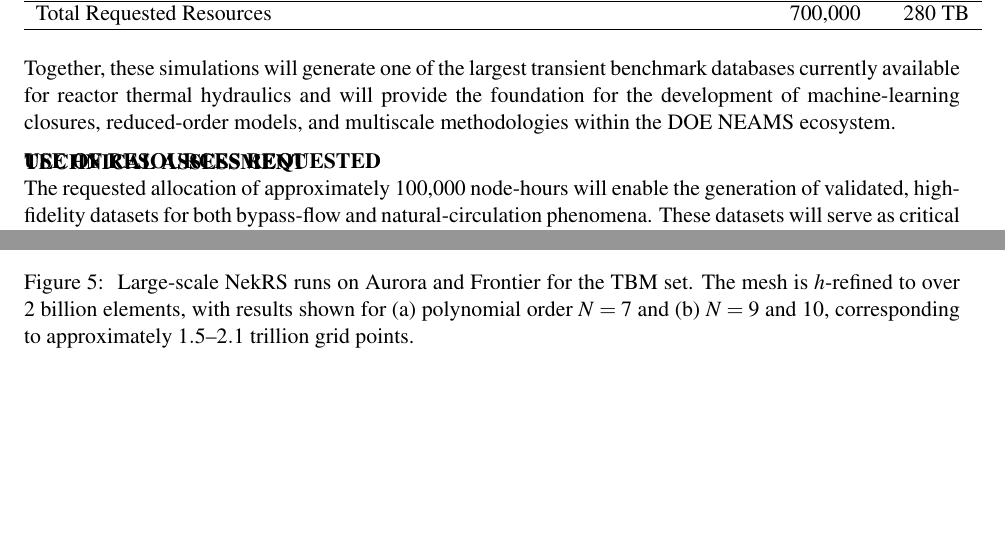
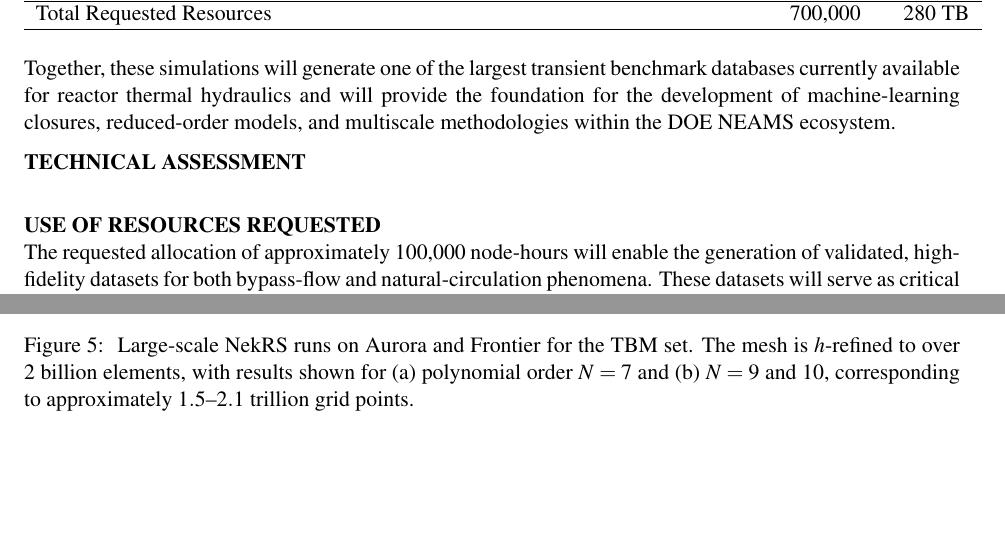
Before and after one commit to emerzari/incite2027, a LaTeX document (tex/narrative.tex): two parts of pages 9 and 14 of 16, joined at a grey line, cut so that both start at the same text, the shorter picture padded with empty space. Compiled offline with pdfLaTeX.

Commit message:
fix overlap hdr

```diff
--- a/tex/narrative.tex
+++ b/tex/narrative.tex
@@ -237,10 +237,9 @@ Together, these simulations will generate one of the largest transient benchmark
 
 \vspace{-.25in}
 \section*{TECHNICAL ASSESSMENT}
-\vspace{-.2in}
+\vspace{-.0in}
 
 
-\vspace{-.25in}
 \subsection*{USE OF RESOURCES REQUESTED}
 \vspace{-.2in}
 
```
